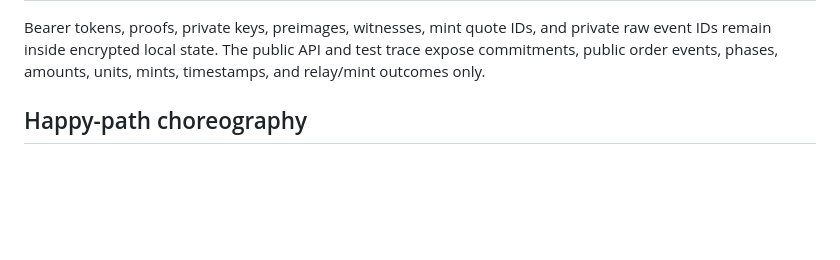
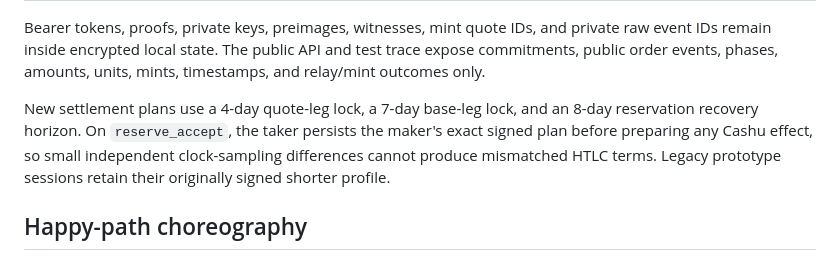
Before and after one commit to brenorb/granola, a Markdown page: docs/protocol/step7-minimal-coordinator.md, the part around the change. Drawn GitHub-style; blank space fills up the shorter version.

Commit message:
docs(protocol): record multi-day settlement window

```diff
--- a/docs/protocol/step7-minimal-coordinator.md
+++ b/docs/protocol/step7-minimal-coordinator.md
@@ -48,6 +48,12 @@ Bearer tokens, proofs, private keys, preimages, witnesses, mint quote IDs, and
 private raw event IDs remain inside encrypted local state. The public API and
 test trace expose commitments, public order events, phases, amounts, units,
 mints, timestamps, and relay/mint outcomes only.
+
+New settlement plans use a 4-day quote-leg lock, a 7-day base-leg lock, and an
+8-day reservation recovery horizon. On `reserve_accept`, the taker persists the
+maker's exact signed plan before preparing any Cashu effect, so small
+independent clock-sampling differences cannot produce mismatched HTLC terms.
+Legacy prototype sessions retain their originally signed shorter profile.
 
 ## Happy-path choreography
 
```
Also changed, not shown: docs/adr/0004-cashu-htlc-settlement.md (+9 -3 lines).
